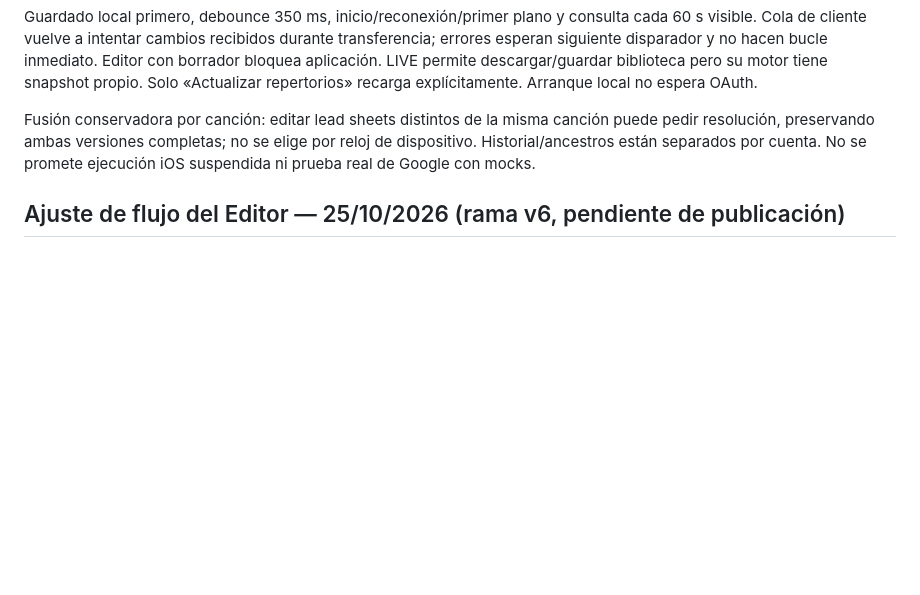
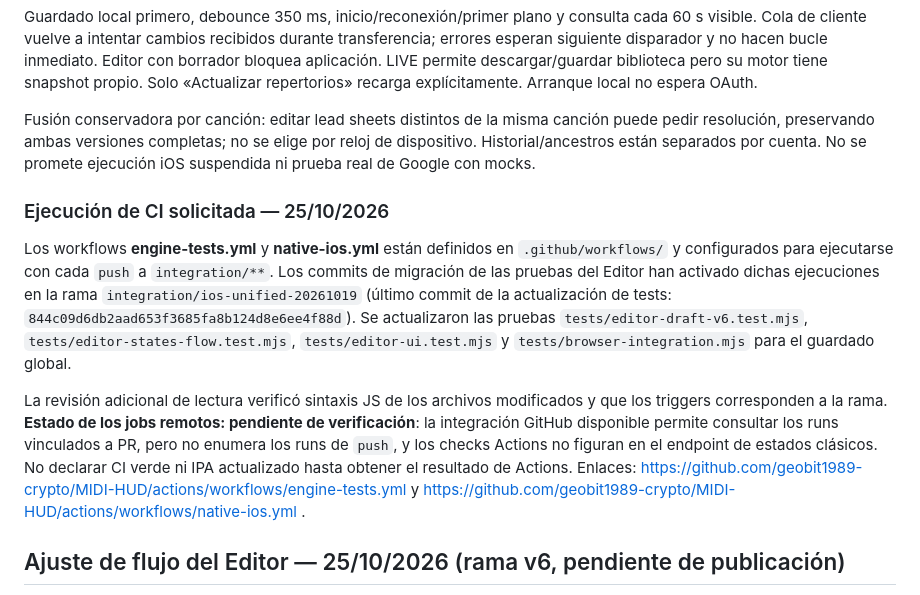
Before and after one commit to geobit1989-crypto/MIDI-HUD, a Markdown page: docs/INTEGRACION-20261019.md, the part around the change. Rendered like a GitHub page; blank space fills up the shorter version.

Commit message:
docs(ci): record branch push workflows and pending remote verification

```diff
--- a/docs/INTEGRACION-20261019.md
+++ b/docs/INTEGRACION-20261019.md
@@ -51,6 +51,12 @@ Guardado local primero, debounce 350 ms, inicio/reconexión/primer plano y consu
 
 Fusión conservadora por canción: editar lead sheets distintos de la misma canción puede pedir resolución, preservando ambas versiones completas; no se elige por reloj de dispositivo. Historial/ancestros están separados por cuenta. No se promete ejecución iOS suspendida ni prueba real de Google con mocks.
 
+### Ejecución de CI solicitada — 25/10/2026
+
+Los workflows **engine-tests.yml** y **native-ios.yml** están definidos en `.github/workflows/` y configurados para ejecutarse con cada `push` a `integration/**`. Los commits de migración de las pruebas del Editor han activado dichas ejecuciones en la rama `integration/ios-unified-20261019` (último commit de la actualización de tests: `844c09d6db2aad653f3685fa8b124d8e6ee4f88d`). Se actualizaron las pruebas `tests/editor-draft-v6.test.mjs`, `tests/editor-states-flow.test.mjs`, `tests/editor-ui.test.mjs` y `tests/browser-integration.mjs` para el guardado global.
+
+La revisión adicional de lectura verificó sintaxis JS de los archivos modificados y que los triggers corresponden a la rama. **Estado de los jobs remotos: pendiente de verificación**: la integración GitHub disponible permite consultar los runs vinculados a PR, pero no enumera los runs de `push`, y los checks Actions no figuran en el endpoint de estados clásicos. No declarar CI verde ni IPA actualizado hasta obtener el resultado de Actions. Enlaces: https://github.com/geobit1989-crypto/MIDI-HUD/actions/workflows/engine-tests.yml y https://github.com/geobit1989-crypto/MIDI-HUD/actions/workflows/native-ios.yml .
+
 ## Ajuste de flujo del Editor — 25/10/2026 (rama v6, pendiente de publicación)
 
 **Decisión aprobada:** la navegación entre Canción, Estados, Lead sheet, MIDI, repertorios y canciones no exige guardar ni descarta modificaciones. Cada edición se mantiene como borrador local recuperable bajo `midiHudEditorDraftV6`, con asociación a la revisión de biblioteca confirmada. Las importaciones aditivas de catálogo se incorporan al borrador, no publican automáticamente. Las acciones destructivas/importaciones de reemplazo conservan confirmaciones explícitas.
```
